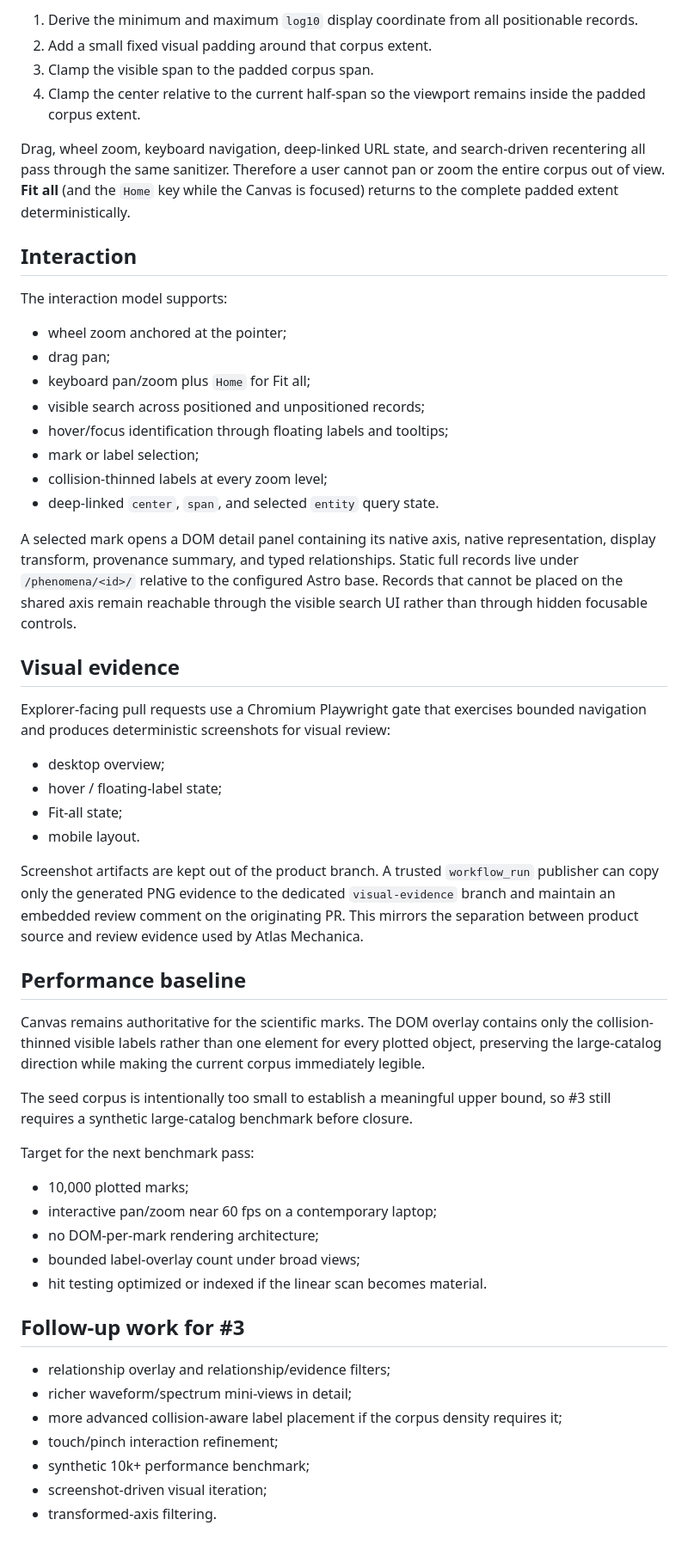
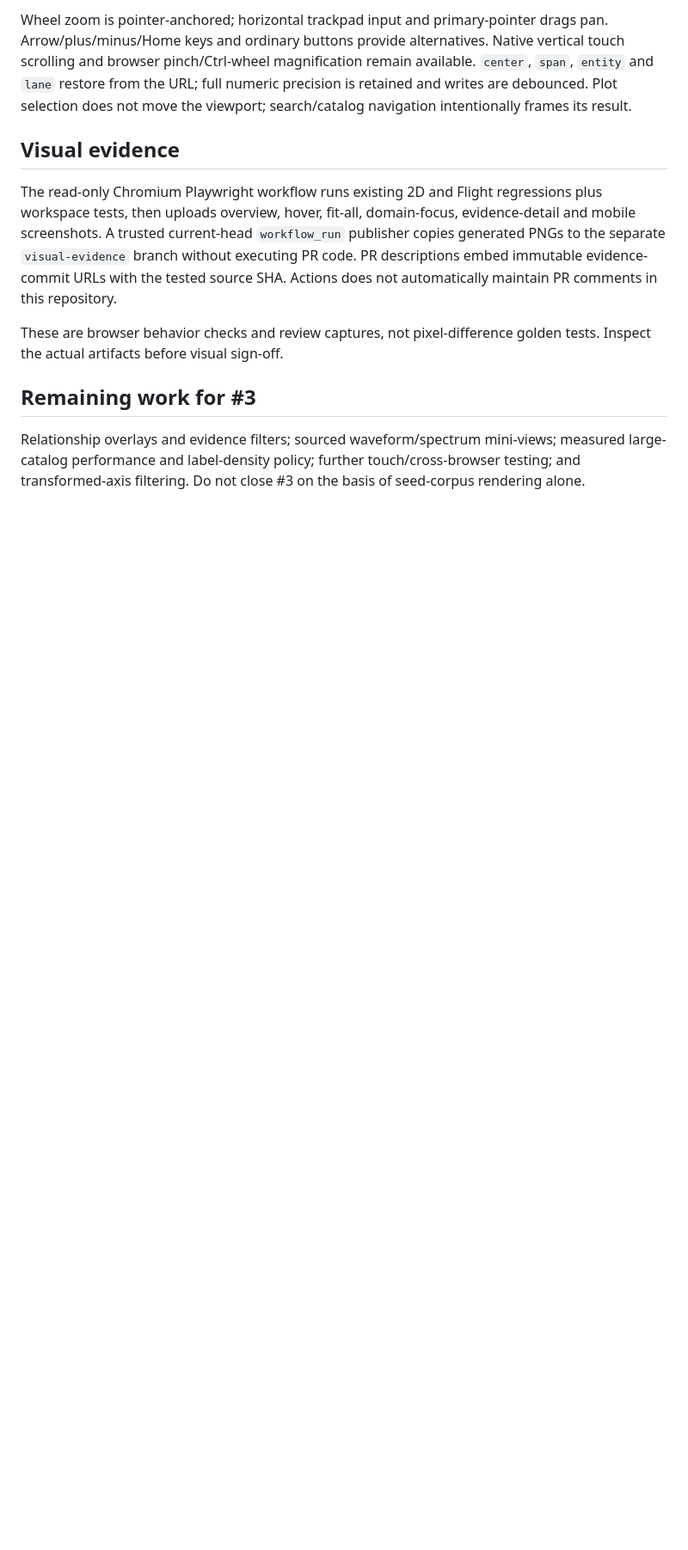
Before and after one commit to atlas-spectra/atlas-spectra, a Markdown page: docs/explorer-architecture.md, the part around one of its changes. Shown at 86% size. Rendered like a GitHub page; blank space fills up the shorter version.

```diff
--- a/docs/explorer-architecture.md
+++ b/docs/explorer-architecture.md
@@ -54,57 +46,12 @@ The camera is bounded by the actual positionable corpus rather than an arbitrary
 
-1. Derive the minimum and maximum `log10` display coordinate from all positionable records.
-2. Add a small fixed visual padding around that corpus extent.
-3. Clamp the visible span to the padded corpus span.
-4. Clamp the center relative to the current half-span so the viewport remains inside the padded corpus extent.
-
-Drag, wheel zoom, keyboard navigation, deep-linked URL state, and search-driven recentering all pass through the same sanitizer. Therefore a user cannot pan or zoom the entire corpus out of view. **Fit all** (and the `Home` key while the Canvas is focused) returns to the complete padded extent deterministically.
-
-## Interaction
-
-The interaction model supports:
-
-- wheel zoom anchored at the pointer;
-- drag pan;
-- keyboard pan/zoom plus `Home` for Fit all;
-- visible search across positioned and unpositioned records;
-- hover/focus identification through floating labels and tooltips;
-- mark or label selection;
-- collision-thinned labels at every zoom level;
-- deep-linked `center`, `span`, and selected `entity` query state.
-
-A selected mark opens a DOM detail panel containing its native axis, native representation, display transform, provenance summary, and typed relationships. Static full records live under `/phenomena/<id>/` relative to the configured Astro base. Records that cannot be placed on the shared axis remain reachable through the visible search UI rather than through hidden focusable controls.
+Wheel zoom is pointer-anchored; horizontal trackpad input and primary-pointer drags pan. Arrow/plus/minus/Home keys and ordinary buttons provide alternatives. Native vertical touch scrolling and browser pinch/Ctrl-wheel magnification remain available. `center`, `span`, `entity` and `lane` restore from the URL; full numeric precision is retained and writes are debounced. Plot selection does not move the viewport; search/catalog navigation intentionally frames its result.
 
 ## Visual evidence
 
-Explorer-facing pull requests use a Chromium Playwright gate that exercises bounded navigation and produces deterministic screenshots for visual review:
+The read-only Chromium Playwright workflow runs existing 2D and Flight regressions plus workspace tests, then uploads overview, hover, fit-all, domain-focus, evidence-detail and mobile screenshots. A trusted current-head `workflow_run` publisher copies generated PNGs to the separate `visual-evidence` branch without executing PR code. PR descriptions embed immutable evidence-commit URLs with the tested source SHA. Actions does not automatically maintain PR comments in this repository.
 
-- desktop overview;
-- hover / floating-label state;
-- Fit-all state;
-- mobile layout.
+These are browser behavior checks and review captures, not pixel-difference golden tests. Inspect the actual artifacts before visual sign-off.
 
-Screenshot artifacts are kept out of the product branch. A trusted `workflow_run` publisher can copy only the generated PNG evidence to the dedicated `visual-evidence` branch and maintain an embedded review comment on the originating PR. This mirrors the separation between product source and review evidence used by Atlas Mechanica.
+## Remaining work for #3
 
-## Performance baseline
-
-Canvas remains authoritative for the scientific marks. The DOM overlay contains only the collision-thinned visible labels rather than one element for every plotted object, preserving the large-catalog direction while making the current corpus immediately legible.
-
-The seed corpus is intentionally too small to establish a meaningful upper bound, so #3 still requires a synthetic large-catalog benchmark before closure.
-
-Target for the next benchmark pass:
-
-- 10,000 plotted marks;
-- interactive pan/zoom near 60 fps on a contemporary laptop;
-- no DOM-per-mark rendering architecture;
-- bounded label-overlay count under broad views;
-- hit testing optimized or indexed if the linear scan becomes material.
-
-## Follow-up work for #3
-
-- relationship overlay and relationship/evidence filters;
-- richer waveform/spectrum mini-views in detail;
-- more advanced collision-aware label placement if the corpus density requires it;
-- touch/pinch interaction refinement;
-- synthetic 10k+ performance benchmark;
-- screenshot-driven visual iteration;
-- transformed-axis filtering.
+Relationship overlays and evidence filters; sourced waveform/spectrum mini-views; measured large-catalog performance and label-density policy; further touch/cross-browser testing; and transformed-axis filtering. Do not close #3 on the basis of seed-corpus rendering alone.
```
Also changed, not shown: other parts of docs/explorer-architecture.md (+21 -29 lines).
